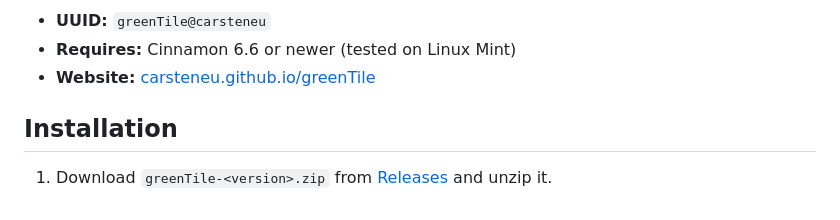
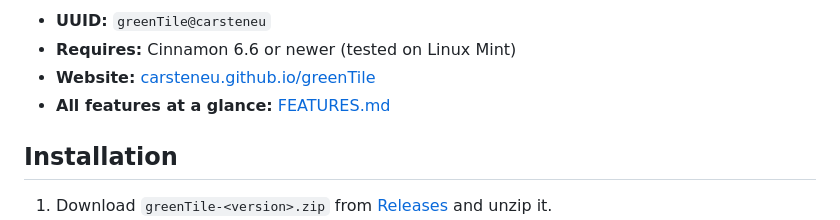
Before and after one commit to carsteneu/greenTile, a Markdown page: README.md, the part around the change. Rendered like a GitHub page.

Commit message:
FEATURES.md: every feature with a short explanation, linked from README

```diff
--- a/README.md
+++ b/README.md
@@ -7,6 +7,7 @@ Window tiling for Cinnamon: presets per monitor and workspace, an auto mode, sna
 - **UUID:** `greenTile@carsteneu`
 - **Requires:** Cinnamon 6.6 or newer (tested on Linux Mint)
 - **Website:** [carsteneu.github.io/greenTile](https://carsteneu.github.io/greenTile/)
+- **All features at a glance:** [FEATURES.md](FEATURES.md)
 
 ## Installation
 
```
Also changed, not shown: FEATURES.md (added, +76 -0 lines).
